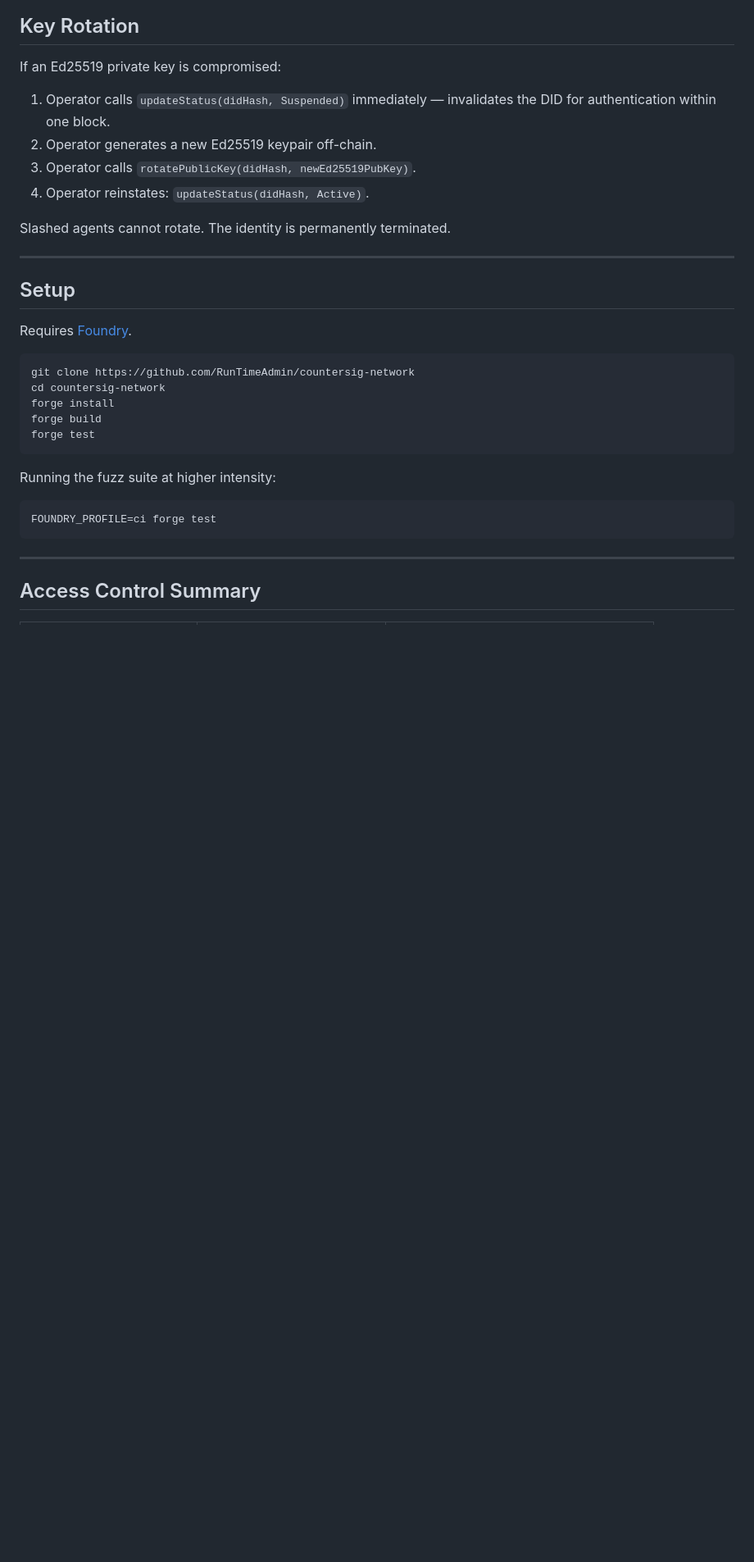
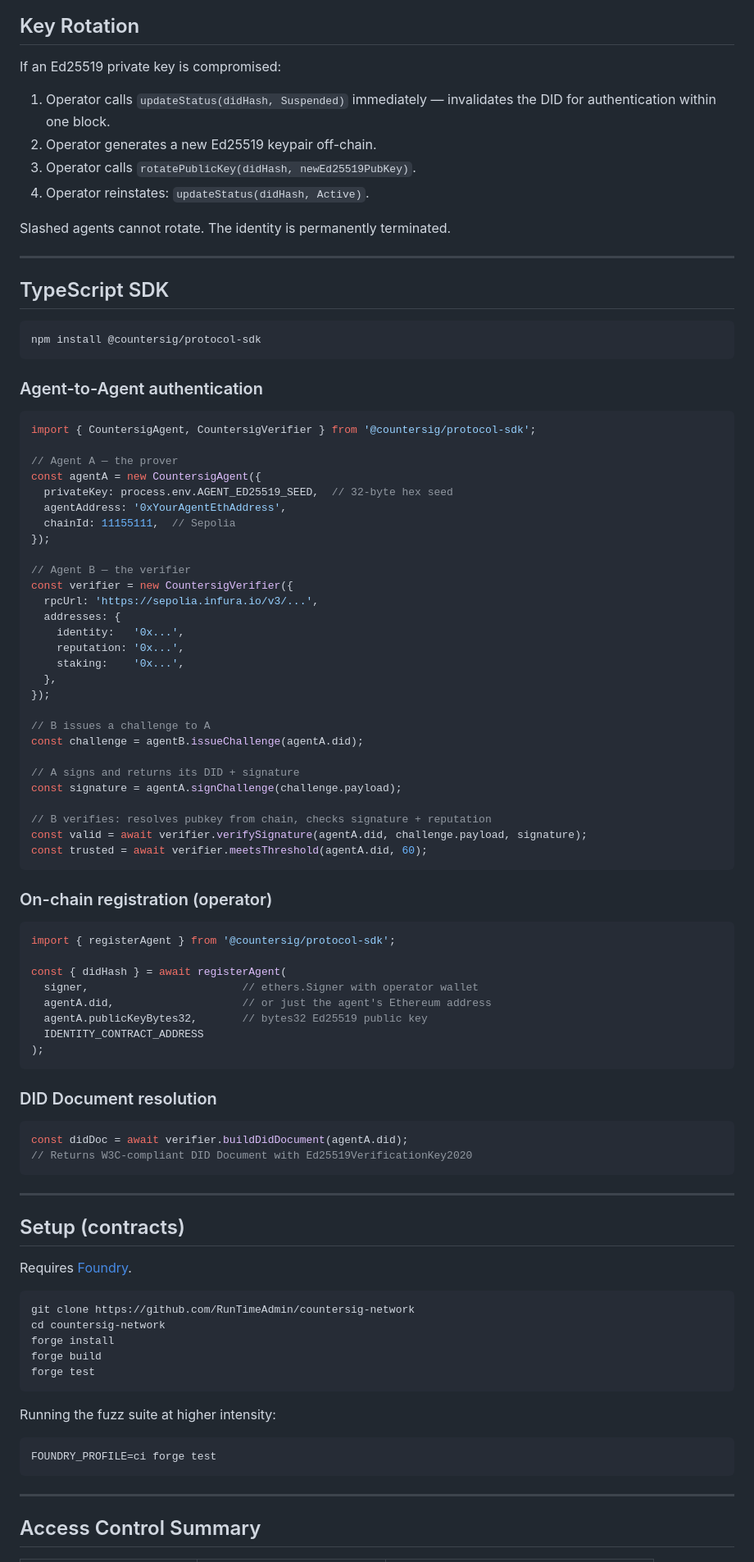
Before and after one commit to RunTimeAdmin/countersig-network, a Markdown page: README.md, the part around the change. Shown at 82% size. Rendered like a GitHub page; blank space fills up the shorter version.

Commit message:
docs: add SDK quickstart to README
Co-Authored-By: Claude Sonnet 4.6 <noreply@anthropic.com>

````diff
--- a/README.md
+++ b/README.md
@@ -252,7 +252,68 @@ Slashed agents cannot rotate. The identity is permanently terminated.
 
 ---
 
-## Setup
+## TypeScript SDK
+
+```bash
+npm install @countersig/protocol-sdk
+```
+
+### Agent-to-Agent authentication
+
+```typescript
+import { CountersigAgent, CountersigVerifier } from '@countersig/protocol-sdk';
+
+// Agent A — the prover
+const agentA = new CountersigAgent({
+  privateKey: process.env.AGENT_ED25519_SEED,  // 32-byte hex seed
+  agentAddress: '0xYourAgentEthAddress',
+  chainId: 11155111,  // Sepolia
+});
+
+// Agent B — the verifier
+const verifier = new CountersigVerifier({
+  rpcUrl: 'https://sepolia.infura.io/v3/...',
+  addresses: {
+    identity:   '0x...',
+    reputation: '0x...',
+    staking:    '0x...',
+  },
+});
+
+// B issues a challenge to A
+const challenge = agentB.issueChallenge(agentA.did);
+
+// A signs and returns its DID + signature
+const signature = agentA.signChallenge(challenge.payload);
+
+// B verifies: resolves pubkey from chain, checks signature + reputation
+const valid = await verifier.verifySignature(agentA.did, challenge.payload, signature);
+const trusted = await verifier.meetsThreshold(agentA.did, 60);
+```
+
+### On-chain registration (operator)
+
+```typescript
+import { registerAgent } from '@countersig/protocol-sdk';
+
+const { didHash } = await registerAgent(
+  signer,                        // ethers.Signer with operator wallet
+  agentA.did,                    // or just the agent's Ethereum address
+  agentA.publicKeyBytes32,       // bytes32 Ed25519 public key
+  IDENTITY_CONTRACT_ADDRESS
+);
+```
+
+### DID Document resolution
+
+```typescript
+const didDoc = await verifier.buildDidDocument(agentA.did);
+// Returns W3C-compliant DID Document with Ed25519VerificationKey2020
+```
+
+---
+
+## Setup (contracts)
 
 Requires [Foundry](https://getfoundry.sh).
 
````
